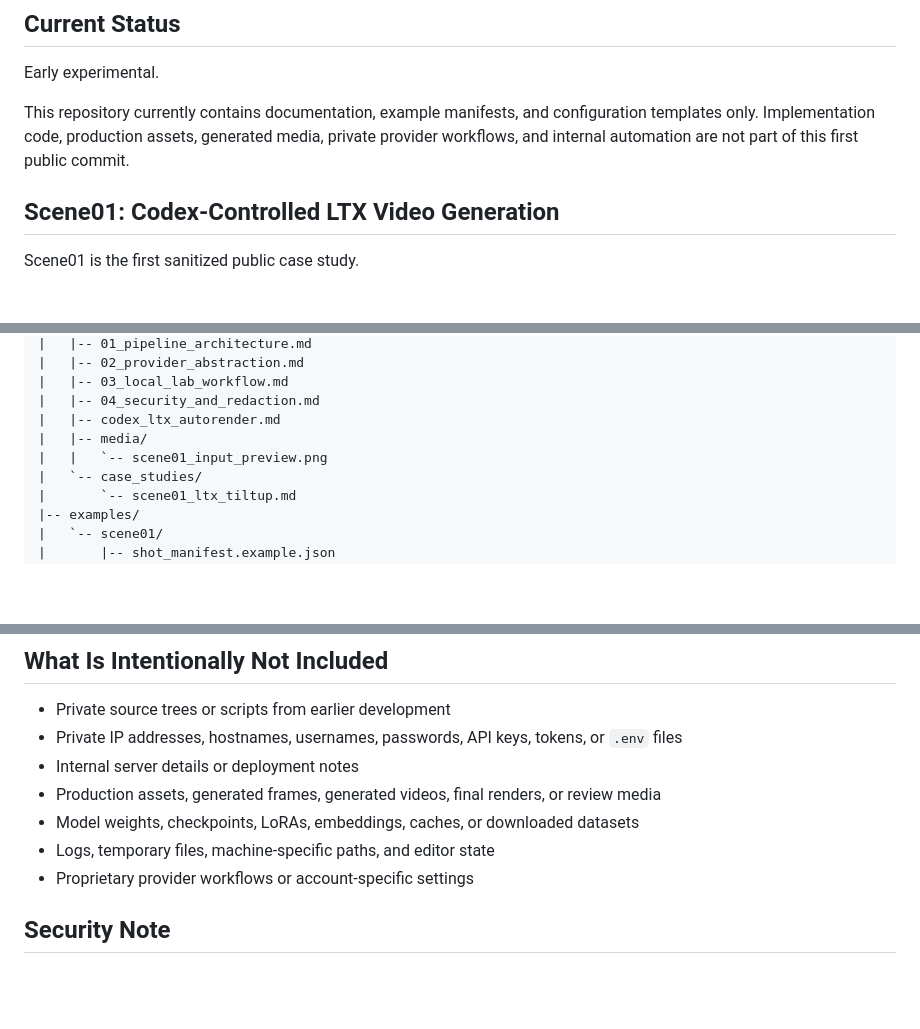
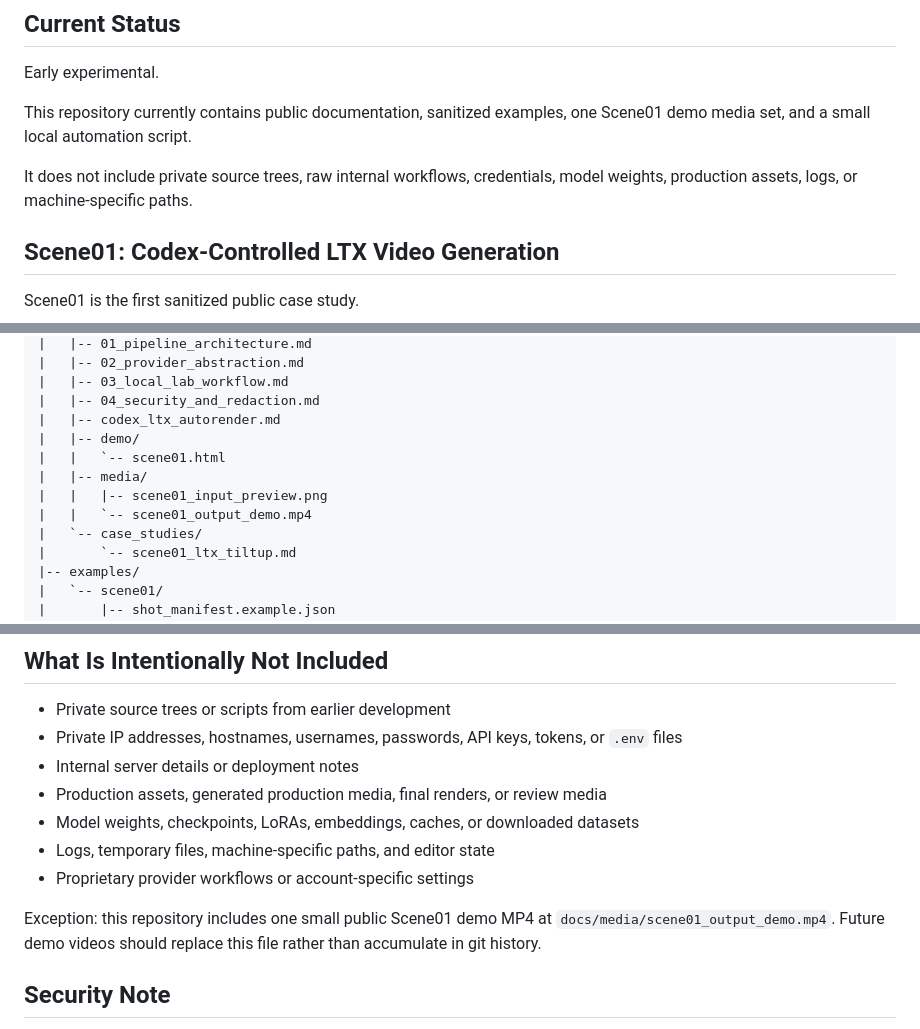
Before and after one commit to koo-bros/4brospix, a Markdown page: README.md, 3 parts joined by grey strips. GitHub-like rendering; blank space fills up the shorter version.

Commit message:
Clarify Scene01 demo repository status

```diff
--- a/README.md
+++ b/README.md
@@ -16,7 +16,9 @@ The goal is not to present a finished product. The goal is to make a public OSS
 
 Early experimental.
 
-This repository currently contains documentation, example manifests, and configuration templates only. Implementation code, production assets, generated media, private provider workflows, and internal automation are not part of this first public commit.
+This repository currently contains public documentation, sanitized examples, one Scene01 demo media set, and a small local automation script.
+
+It does not include private source trees, raw internal workflows, credentials, model weights, production assets, logs, or machine-specific paths.
 
 ## Scene01: Codex-Controlled LTX Video Generation
 
@@ -86,8 +88,11 @@ These names are conceptual examples only. This public repository does not includ
 |   |-- 03_local_lab_workflow.md
 |   |-- 04_security_and_redaction.md
 |   |-- codex_ltx_autorender.md
+|   |-- demo/
+|   |   `-- scene01.html
 |   |-- media/
-|   |   `-- scene01_input_preview.png
+|   |   |-- scene01_input_preview.png
+|   |   `-- scene01_output_demo.mp4
 |   `-- case_studies/
 |       `-- scene01_ltx_tiltup.md
 |-- examples/
@@ -111,10 +116,12 @@ These names are conceptual examples only. This public repository does not includ
 - Private source trees or scripts from earlier development
 - Private IP addresses, hostnames, usernames, passwords, API keys, tokens, or `.env` files
 - Internal server details or deployment notes
-- Production assets, generated frames, generated videos, final renders, or review media
+- Production assets, generated production media, final renders, or review media
 - Model weights, checkpoints, LoRAs, embeddings, caches, or downloaded datasets
 - Logs, temporary files, machine-specific paths, and editor state
 - Proprietary provider workflows or account-specific settings
+
+Exception: this repository includes one small public Scene01 demo MP4 at `docs/media/scene01_output_demo.mp4`. Future demo videos should replace this file rather than accumulate in git history.
 
 ## Security Note
 
```
